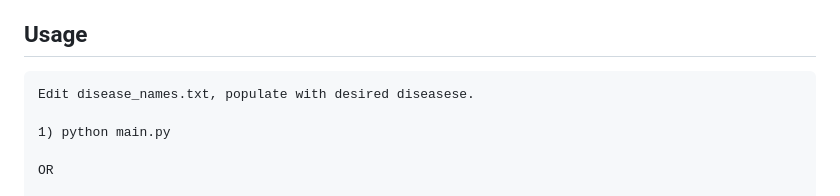
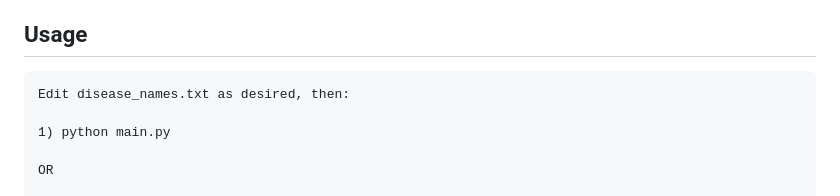
Before and after one commit to LeftMouseButton/pbl2, a Markdown page: README.md, the part around the change. Rendered like a GitHub page.

````diff
--- a/README.md
+++ b/README.md
@@ -28,7 +28,7 @@ export GOOGLE_API_KEY="YOUR_API_KEY"
 
 ## Usage
 ```
-Edit disease_names.txt, populate with desired diseasese.
+Edit disease_names.txt as desired, then:
 
 1) python main.py
 
````
